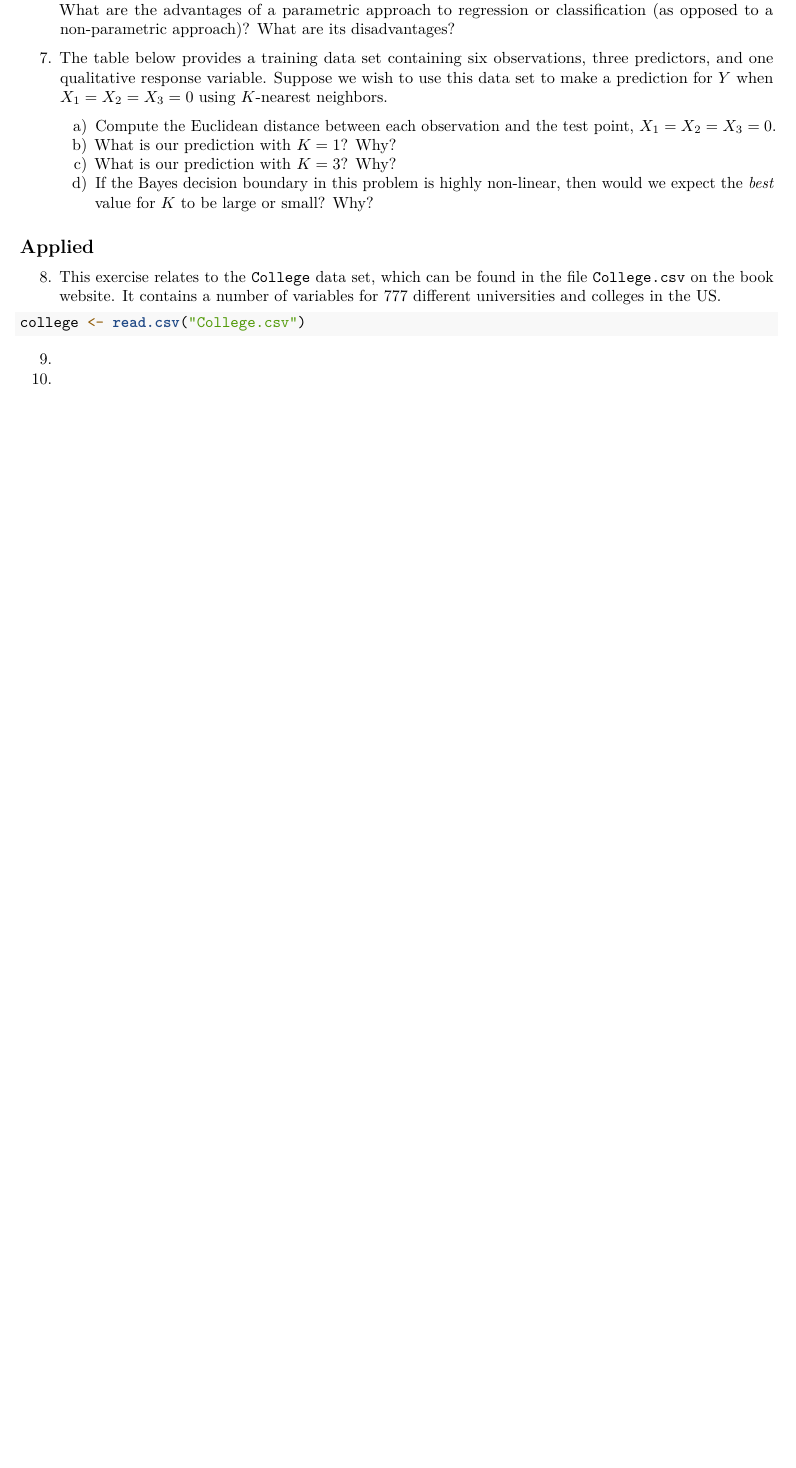
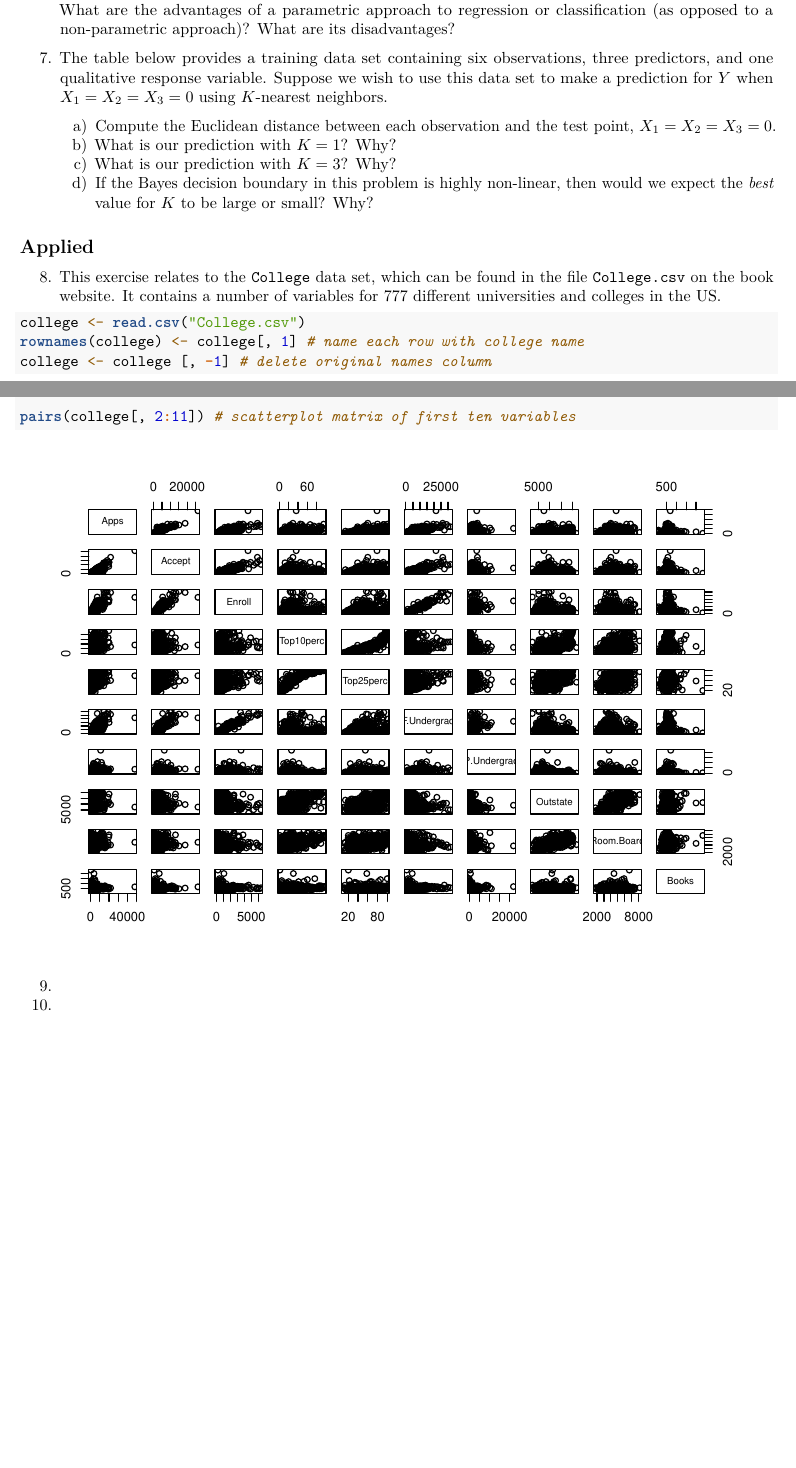
Before and after one commit to kevinwjin/ISL-labs, an R Markdown document (2_exercises.Rmd): part of the page before the commit and two parts of pages 1 and 2 of 2 after it, the two joined at a grey line, cut so that both start at the same text, the shorter picture padded with empty space. Rendered offline with R 4.5, knitr and Pandoc, then LaTeX, with nearby package versions.

Commit message:
Update chapter 2 exercises

````diff
--- a/2_exercises.Rmd
+++ b/2_exercises.Rmd
@@ -41,6 +41,10 @@ $X_1 = X_2 = X_3 = 0$ using $K$-nearest neighbors.
 8. This exercise relates to the `College` data set, which can be found in the file `College.csv` on the book website. It contains a number of variables for 777 different universities and colleges in the US.
 ```{r college}
 college <- read.csv("College.csv")
+rownames(college) <- college[, 1] # name each row with college name
+college <- college [, -1] # delete original names column
+
+pairs(college[, 2:11]) # scatterplot matrix of first ten variables
 
 ```
 
````
